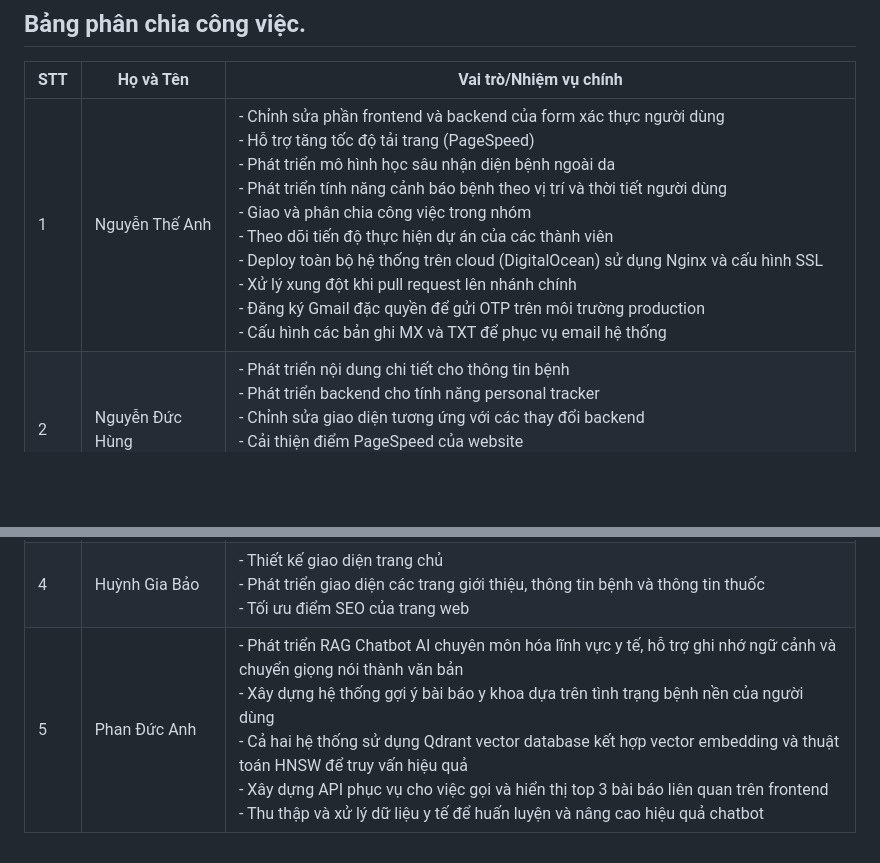
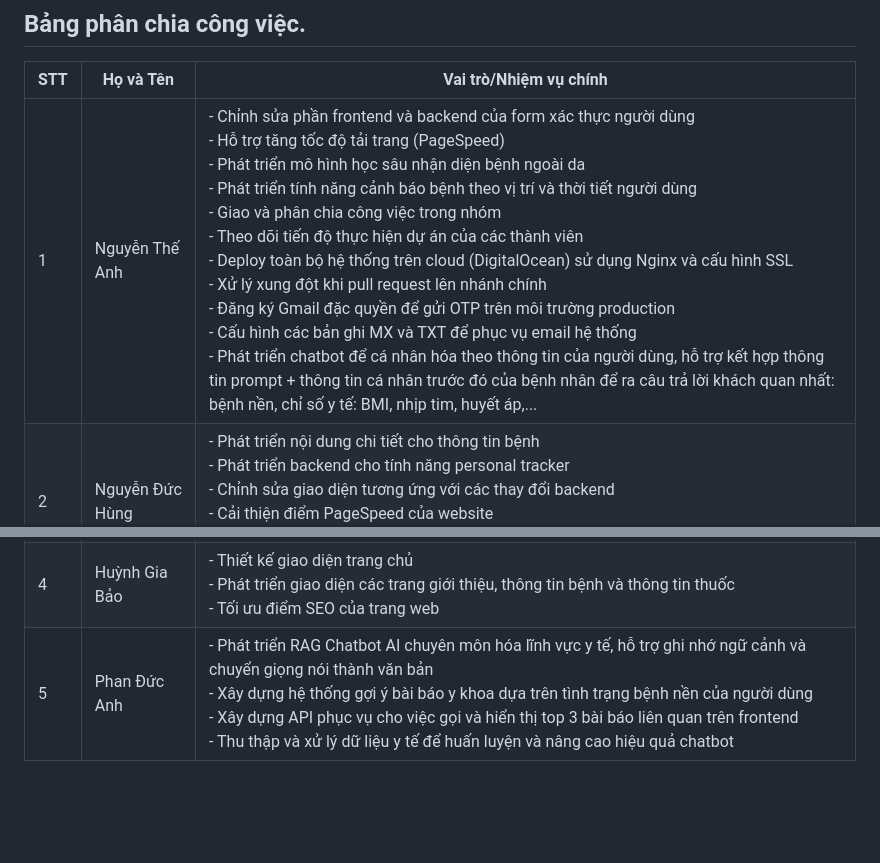
Before and after one commit to eng6bear2wh5/Healthcare-AI-Web-Project, a Markdown page: README.md, 2 parts joined by grey strips. Drawn GitHub-style; blank space fills up the shorter version.

```diff
--- a/README.md
+++ b/README.md
@@ -931,8 +931,8 @@ server {
 ## Bảng phân chia công việc.
 | STT | Họ và Tên            | Vai trò/Nhiệm vụ chính |
 |-----|----------------------|--------------------------|
-| 1   | Nguyễn Thế Anh       | - Chỉnh sửa phần frontend và backend của form xác thực người dùng<br>- Hỗ trợ tăng tốc độ tải trang (PageSpeed)<br>- Phát triển mô hình học sâu nhận diện bệnh ngoài da<br>- Phát triển tính năng cảnh báo bệnh theo vị trí và thời tiết người dùng<br>- Giao và phân chia công việc trong nhóm<br>- Theo dõi tiến độ thực hiện dự án của các thành viên<br>- Deploy toàn bộ hệ thống trên cloud (DigitalOcean) sử dụng Nginx và cấu hình SSL<br>- Xử lý xung đột khi pull request lên nhánh chính<br>- Đăng ký Gmail đặc quyền để gửi OTP trên môi trường production<br>- Cấu hình các bản ghi MX và TXT để phục vụ email hệ thống |
+| 1   | Nguyễn Thế Anh       | - Chỉnh sửa phần frontend và backend của form xác thực người dùng<br>- Hỗ trợ tăng tốc độ tải trang (PageSpeed)<br>- Phát triển mô hình học sâu nhận diện bệnh ngoài da<br>- Phát triển tính năng cảnh báo bệnh theo vị trí và thời tiết người dùng<br>- Giao và phân chia công việc trong nhóm<br>- Theo dõi tiến độ thực hiện dự án của các thành viên<br>- Deploy toàn bộ hệ thống trên cloud (DigitalOcean) sử dụng Nginx và cấu hình SSL<br>- Xử lý xung đột khi pull request lên nhánh chính<br>- Đăng ký Gmail đặc quyền để gửi OTP trên môi trường production<br>- Cấu hình các bản ghi MX và TXT để phục vụ email hệ thống<br>- Phát triển chatbot để cá nhân hóa theo thông tin của người dùng, hỗ trợ kết hợp thông tin prompt + thông tin cá nhân trước đó của bệnh nhân để ra câu trả lời khách quan nhất: bệnh nền, chỉ số y tế: BMI, nhịp tim, huyết áp,... |
 | 2   | Nguyễn Đức Hùng      | - Phát triển nội dung chi tiết cho thông tin bệnh<br>- Phát triển backend cho tính năng personal tracker<br>- Chỉnh sửa giao diện tương ứng với các thay đổi backend<br>- Cải thiện điểm PageSpeed của website<br>- Hiển thị bài báo gợi ý lên giao diện người dùng<br>- Chỉnh sửa logic thay đổi avatar người dùng trên navbar |
 | 3   | Nguyễn Quốc Vương    | - Kết nối frontend và backend cho form xác thực người dùng<br>- Phát triển frontend cho tính năng personal tracker<br>- Xây dựng hệ thống tìm kiếm thông tin dược phẩm sử dụng Elasticsearch<br>- Thiết kế giao diện cho chatbot AI<br>- Xây dựng tính năng OCR ảnh để lấy thông tin y tế từ hồ sơ bệnh án. |
 | 4   | Huỳnh Gia Bảo        | - Thiết kế giao diện trang chủ<br>- Phát triển giao diện các trang giới thiệu, thông tin bệnh và thông tin thuốc<br>- Tối ưu điểm SEO của trang web |
-| 5   | Phan Đức Anh         | - Phát triển RAG Chatbot AI chuyên môn hóa lĩnh vực y tế, hỗ trợ ghi nhớ ngữ cảnh và chuyển giọng nói thành văn bản<br>- Xây dựng hệ thống gợi ý bài báo y khoa dựa trên tình trạng bệnh nền của người dùng<br>- Cả hai hệ thống sử dụng Qdrant vector database kết hợp vector embedding và thuật toán HNSW để truy vấn hiệu quả<br>- Xây dựng API phục vụ cho việc gọi và hiển thị top 3 bài báo liên quan trên frontend<br>- Thu thập và xử lý dữ liệu y tế để huấn luyện và nâng cao hiệu quả chatbot |
+| 5   | Phan Đức Anh         | - Phát triển RAG Chatbot AI chuyên môn hóa lĩnh vực y tế, hỗ trợ ghi nhớ ngữ cảnh và chuyển giọng nói thành văn bản<br>- Xây dựng hệ thống gợi ý bài báo y khoa dựa trên tình trạng bệnh nền của người dùng<br>- Xây dựng API phục vụ cho việc gọi và hiển thị top 3 bài báo liên quan trên frontend<br>- Thu thập và xử lý dữ liệu y tế để huấn luyện và nâng cao hiệu quả chatbot |
```
